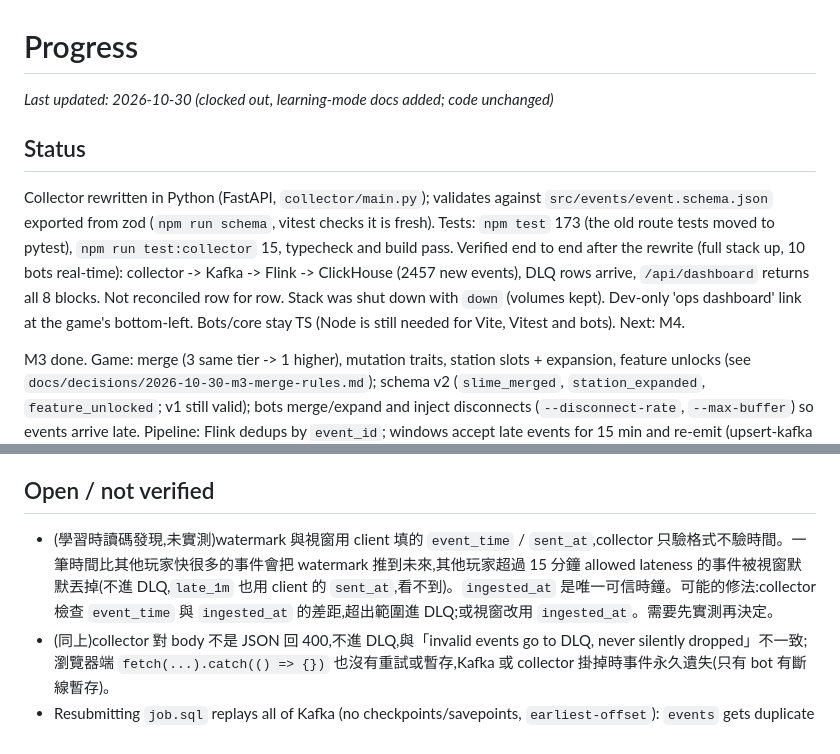
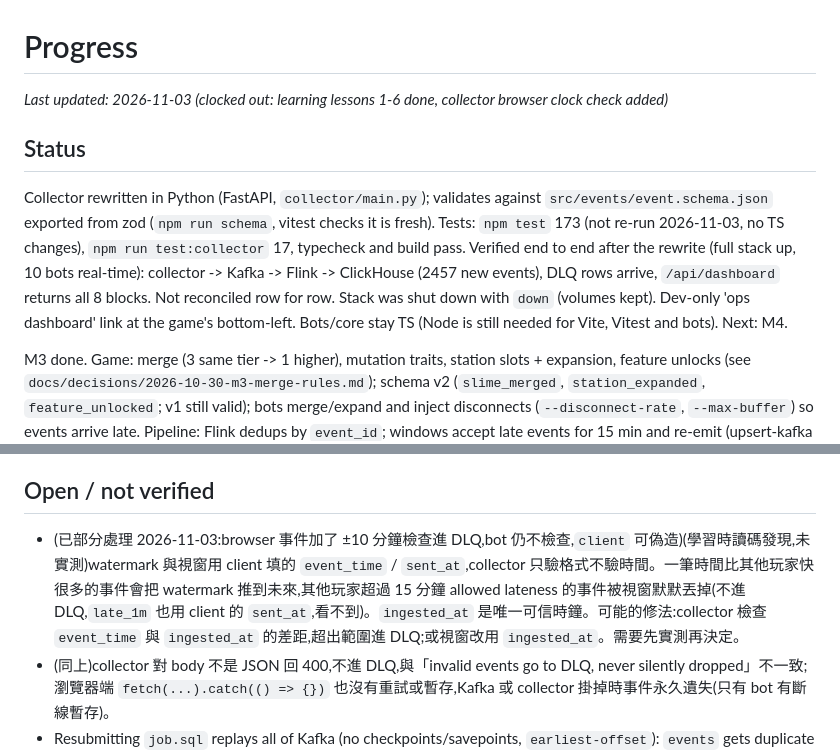
Before and after one commit to tses89214/Rise-Slime, a Markdown page: .claude/PROGRESS.md, 2 parts joined by grey strips. GitHub-like rendering.

Commit message:
Clock out: PROGRESS, DECISIONS, memory after learning lessons 5-6 and collector clock check
Co-Authored-By: Claude Sonnet 5.5 <noreply@anthropic.com>
Claude-Session: https://claude.ai/code/session_01WfTTNTRLuG8QjFFkRVBYMx

```diff
--- a/.claude/PROGRESS.md
+++ b/.claude/PROGRESS.md
@@ -1,9 +1,9 @@
 # Progress
 
-_Last updated: 2026-10-30 (clocked out, learning-mode docs added; code unchanged)_
+_Last updated: 2026-11-03 (clocked out: learning lessons 1-6 done, collector browser clock check added)_
 
 ## Status
-Collector rewritten in Python (FastAPI, `collector/main.py`); validates against `src/events/event.schema.json` exported from zod (`npm run schema`, vitest checks it is fresh). Tests: `npm test` 173 (the old route tests moved to pytest), `npm run test:collector` 15, typecheck and build pass. Verified end to end after the rewrite (full stack up, 10 bots real-time): collector -> Kafka -> Flink -> ClickHouse (2457 new events), DLQ rows arrive, `/api/dashboard` returns all 8 blocks. Not reconciled row for row. Stack was shut down with `down` (volumes kept). Dev-only 'ops dashboard' link at the game's bottom-left. Bots/core stay TS (Node is still needed for Vite, Vitest and bots). Next: M4.
+Collector rewritten in Python (FastAPI, `collector/main.py`); validates against `src/events/event.schema.json` exported from zod (`npm run schema`, vitest checks it is fresh). Tests: `npm test` 173 (not re-run 2026-11-03, no TS changes), `npm run test:collector` 17, typecheck and build pass. Verified end to end after the rewrite (full stack up, 10 bots real-time): collector -> Kafka -> Flink -> ClickHouse (2457 new events), DLQ rows arrive, `/api/dashboard` returns all 8 blocks. Not reconciled row for row. Stack was shut down with `down` (volumes kept). Dev-only 'ops dashboard' link at the game's bottom-left. Bots/core stay TS (Node is still needed for Vite, Vitest and bots). Next: M4.
 
 M3 done. Game: merge (3 same tier -> 1 higher), mutation traits, station slots + expansion, feature unlocks (see `docs/decisions/2026-10-30-m3-merge-rules.md`); schema v2 (`slime_merged`, `station_expanded`, `feature_unlocked`; v1 still valid); bots merge/expand and inject disconnects (`--disconnect-rate`, `--max-buffer`) so events arrive late. Pipeline: Flink dedups by `event_id`; windows accept late events for 15 min and re-emit (upsert-kafka sinks, ClickHouse `ReplacingMergeTree(version)`, read with FINAL); `late_1m` counts late arrivals by `sent_at`; `ops_1m` has merges/mutations/expansions. Verified on a 20-bot run with duplicates + malformed + disconnects: every closed window equals `events FINAL` (events 10542+200 in the still-open last minute = 10742; produced 4,544,495 = 4,544,495; merges 74 = 74; expansions 20 = 20). Dashboard: late-arrivals chart, merges series, duplicates KPI, latest dead letters. Pipeline diagrams in `docs/pipeline.md`. 184 tests, typecheck and build pass.
 Browser: Merge/Expand buttons, tier badge + trait glow (CSS), roster line. Flink: checkpoints every 10 s into the `flink-state` volume; `scripts/flink-restart.sh` resubmits via savepoint without replaying Kafka (checked: `ch.events` end offset 38069 before and after). Pipeline map is colour/shape coded by technology with rendered PNGs in `docs/`.
@@ -27,7 +27,7 @@ M1 done and verified end to end: game -> collector -> Kafka (2 nodes, replicated
 2. Dashboard: time-range picker; per-schema-version panel.
 
 ## Open / not verified
-- (學習時讀碼發現,未實測)watermark 與視窗用 client 填的 `event_time` / `sent_at`,collector 只驗格式不驗時間。一筆時間比其他玩家快很多的事件會把 watermark 推到未來,其他玩家超過 15 分鐘 allowed lateness 的事件被視窗默默丟掉(不進 DLQ,`late_1m` 也用 client 的 `sent_at`,看不到)。`ingested_at` 是唯一可信時鐘。可能的修法:collector 檢查 `event_time` 與 `ingested_at` 的差距,超出範圍進 DLQ;或視窗改用 `ingested_at`。需要先實測再決定。
+- (已部分處理 2026-11-03:browser 事件加了 ±10 分鐘檢查進 DLQ,bot 仍不檢查,`client` 可偽造)(學習時讀碼發現,未實測)watermark 與視窗用 client 填的 `event_time` / `sent_at`,collector 只驗格式不驗時間。一筆時間比其他玩家快很多的事件會把 watermark 推到未來,其他玩家超過 15 分鐘 allowed lateness 的事件被視窗默默丟掉(不進 DLQ,`late_1m` 也用 client 的 `sent_at`,看不到)。`ingested_at` 是唯一可信時鐘。可能的修法:collector 檢查 `event_time` 與 `ingested_at` 的差距,超出範圍進 DLQ;或視窗改用 `ingested_at`。需要先實測再決定。
 - (同上)collector 對 body 不是 JSON 回 400,不進 DLQ,與「invalid events go to DLQ, never silently dropped」不一致;瀏覽器端 `fetch(...).catch(() => {})` 也沒有重試或暫存,Kafka 或 collector 掛掉時事件永久遺失(只有 bot 有斷線暫存)。
 - Resubmitting `job.sql` replays all of Kafka (no checkpoints/savepoints, `earliest-offset`): `events` gets duplicate rows (ReplacingMergeTree collapses them at merge; dashboard KPIs use count(), so they read high until then) and the plain-MergeTree `production_1m` / `pipeline_1m` / `ops_1m` get duplicate windows. Truncate those three (or `down -v`) before resubmitting.
 - `player_state` was changed to take slimes/levels from the latest `production_tick` (purchase/achievement events are missing for progress made before telemetry was on). Existing rows were backfilled by running the MV's SELECT once; a fresh `init.sql` start has no backfill need. Achievement totals are not on the dashboard for the same reason: the game would have to send a state snapshot.
```
Also changed, not shown: .claude/DECISIONS.md (+3 -0 lines).
